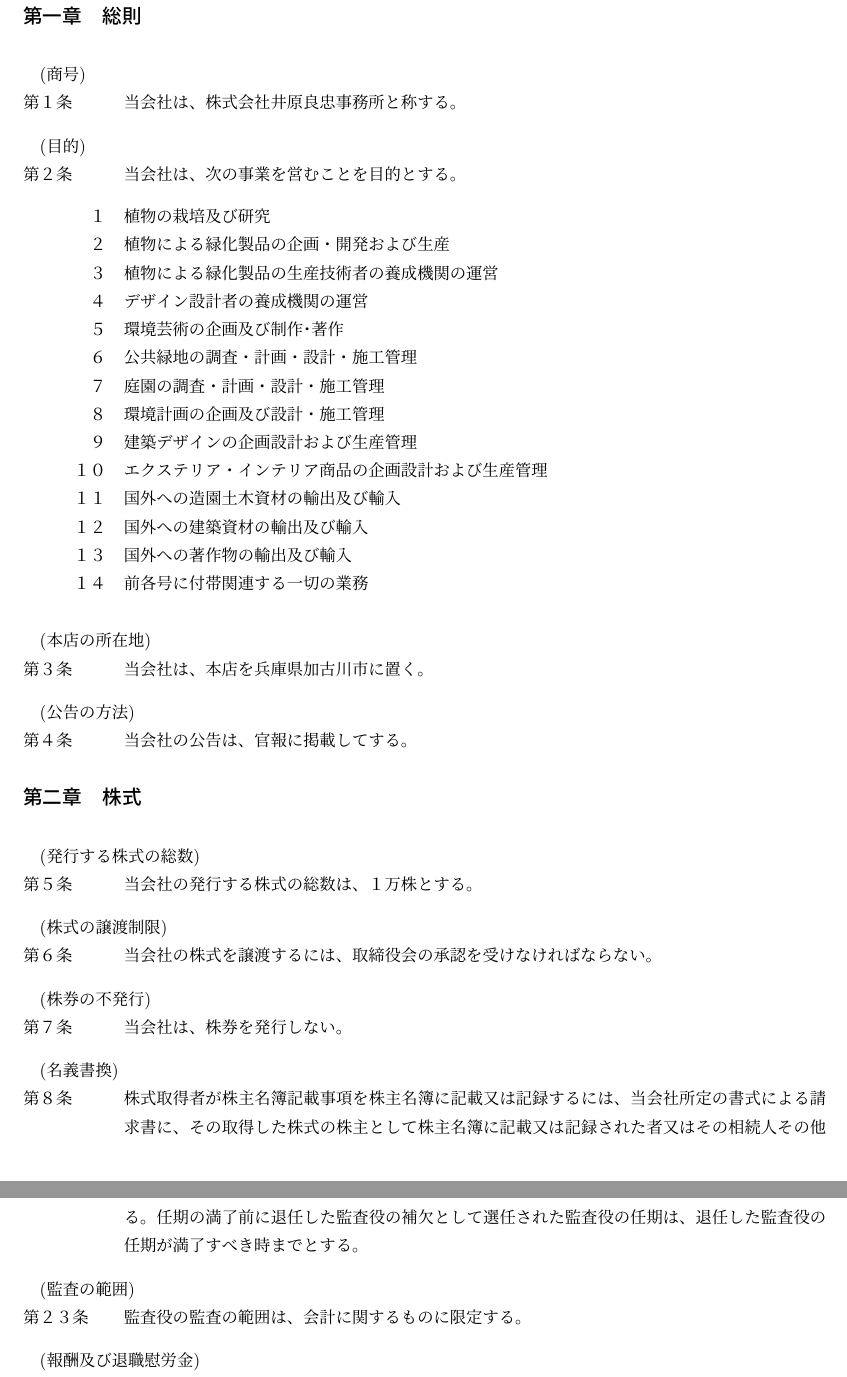
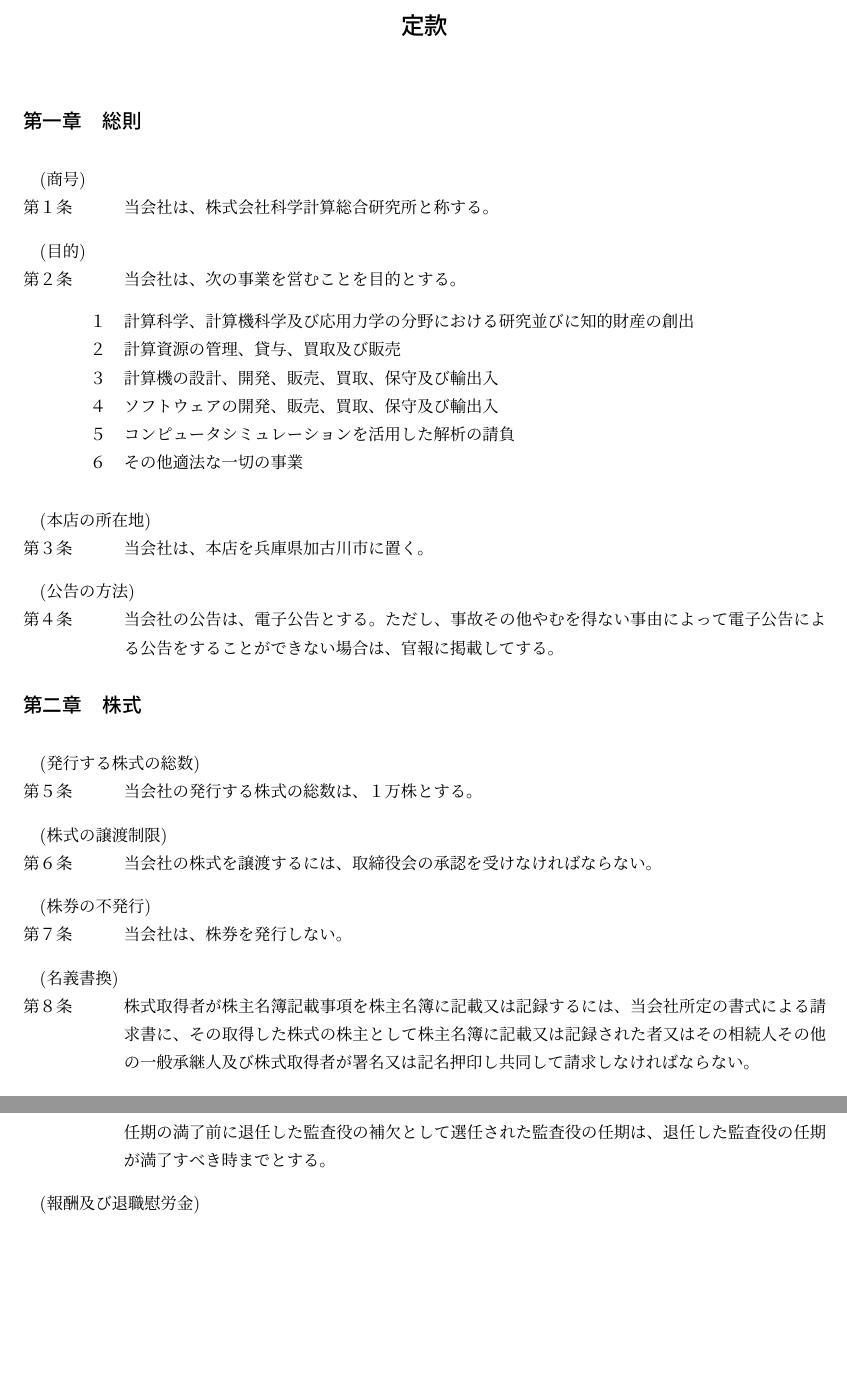
Before and after one commit to ricosjp/Articles, a LaTeX document (src/articles.tex): two parts of pages 1 and 3 of 3, joined at a grey line, cut at the place of the change, the shorter picture padded with empty space. Compiled offline with upLaTeX and dvipdfmx.

Commit message:
平成27年12月11日 定款変更（商号、目的、公告の方法、取締役及び監査役の員数、取締役及び監査役の任期、監査の範囲）

```diff
--- a/src/articles.tex
+++ b/src/articles.tex
@@ -9,7 +9,7 @@
 \newcounter{NumOfMembers}\setcounter{NumOfMembers}{1}
 \newcounter{DocumentsPerMember}\setcounter{DocumentsPerMember}{1}
 \def\Name#1{\ifcase#1\or
-株式会社井原良忠事務所\or%甲
+株式会社科学計算総合研究所\or%甲
 \else\fi}
 
 \def\Address#1{\ifcase#1\or
@@ -17,7 +17,7 @@
 \else\fi}
 
 \def\Representative#1{\ifcase#1\or
-代表取締役 井原良忠\or%甲
+代表取締役 井原遊\or%甲
 \else\fi}
 
 \def\BlankSignature#1{\ifcase#1\or
@@ -30,30 +30,22 @@
 \vskip 2em
 \subsection{総則}
 \article{商号}
-当会社は、株式会社井原良忠事務所と称する。
+当会社は、株式会社科学計算総合研究所と称する。
 
 \article{目的}
 当会社は、次の事業を営むことを目的とする。
 \begin{enumerate}
-  \item[１] 植物の栽培及び研究
-  \item[２] 植物による緑化製品の企画・開発および生産
-  \item[３] 植物による緑化製品の生産技術者の養成機関の運営
-  \item[４] デザイン設計者の養成機関の運営
-  \item[５] 環境芸術の企画及び制作･著作
-  \item[６] 公共緑地の調査・計画・設計・施工管理
-  \item[７] 庭園の調査・計画・設計・施工管理
-  \item[８] 環境計画の企画及び設計・施工管理
-  \item[９] 建築デザインの企画設計および生産管理
-  \item[１０] エクステリア・インテリア商品の企画設計および生産管理
-  \item[１１] 国外への造園土木資材の輸出及び輸入
-  \item[１２] 国外への建築資材の輸出及び輸入
-  \item[１３] 国外への著作物の輸出及び輸入
-  \item[１４] 前各号に付帯関連する一切の業務
+  \item[１] 計算科学、計算機科学及び応用力学の分野における研究並びに知的財産の創出
+  \item[２] 計算資源の管理、貸与、買取及び販売
+  \item[３] 計算機の設計、開発、販売、買取、保守及び輸出入
+  \item[４] ソフトウェアの開発、販売、買取、保守及び輸出入
+  \item[５] コンピュータシミュレーションを活用した解析の請負
+  \item[６] その他適法な一切の事業
 \end{enumerate}
 \article{本店の所在地}
 当会社は、本店を兵庫県加古川市に置く。
 \article{公告の方法}
-当会社の公告は、官報に掲載してする。
+当会社の公告は、電子公告とする。ただし、事故その他やむを得ない事由によって電子公告による公告をすることができない場合は、官報に掲載してする。
 
 \subsection{株式}
 \article{発行する株式の総数}
@@ -95,9 +87,7 @@
 \article{取締役及び監査役の選任}
 当会社の取締役及び監査役は、株主総会において議決権を行使することができる株主の議決権の数の３分の１以上の議決権を有する株主が出席し、その議決権の過半数の決議によって選任する。取締役の選任については、累積投票によらないものとする。
 \article{取締役及び監査役の任期}
-取締役及び監査役の任期は、就任後１０年内の最終の決算期に関する定時株主総会の終結の時までとする。補欠又は増員により選任された取締役は、他の取締役の任期の残存期間と同一とする。任期の満了前に退任した監査役の補欠として選任された監査役の任期は、退任した監査役の任期が満了すべき時までとする。
-\article{監査の範囲}
-監査役の監査の範囲は、会計に関するものに限定する。
+取締役及び監査役の任期は、就任後５年内の最終の決算期に関する定時株主総会の終結の時までとする。補欠又は増員により選任された取締役は、他の取締役の任期の残存期間と同一とする。任期の満了前に退任した監査役の補欠として選任された監査役の任期は、退任した監査役の任期が満了すべき時までとする。
 \article{報酬及び退職慰労金}
 取締役及び監査役の報酬及び退職慰労金はそれぞれ株主総会の決議をもって定める。
 
```
Also changed, not shown: README.md, src/articles.tex (2 more changed lines).
